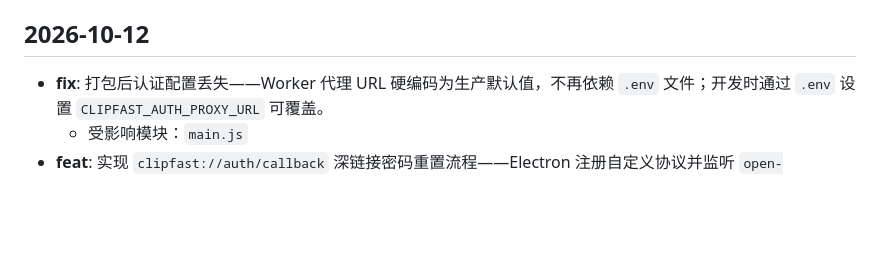
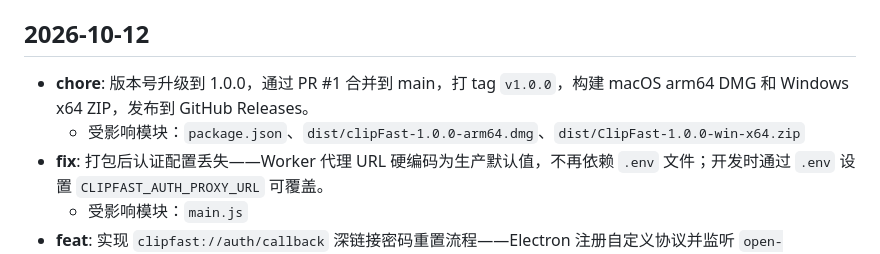
Before and after one commit to Fxxk181126/clipFast, a Markdown page: docs/CHANGELOG.md, the part around the change. Drawn GitHub-style; blank space fills up the shorter version.

Commit message:
docs: record v1.0.0 release

```diff
--- a/docs/CHANGELOG.md
+++ b/docs/CHANGELOG.md
@@ -19,6 +19,8 @@
 
 ## 2026-10-12
 
+- **chore**: 版本号升级到 1.0.0，通过 PR #1 合并到 main，打 tag `v1.0.0`，构建 macOS arm64 DMG 和 Windows x64 ZIP，发布到 GitHub Releases。
+  - 受影响模块：`package.json`、`dist/clipFast-1.0.0-arm64.dmg`、`dist/ClipFast-1.0.0-win-x64.zip`
 - **fix**: 打包后认证配置丢失——Worker 代理 URL 硬编码为生产默认值，不再依赖 `.env` 文件；开发时通过 `.env` 设置 `CLIPFAST_AUTH_PROXY_URL` 可覆盖。
   - 受影响模块：`main.js`
 - **feat**: 实现 `clipfast://auth/callback` 深链接密码重置流程——Electron 注册自定义协议并监听 `open-url`/`second-instance` 事件；密码重置邮件的 `redirectTo` 指向深链接；渲染层新增"设置新密码"表单；`package.json` 声明协议注册。
```
